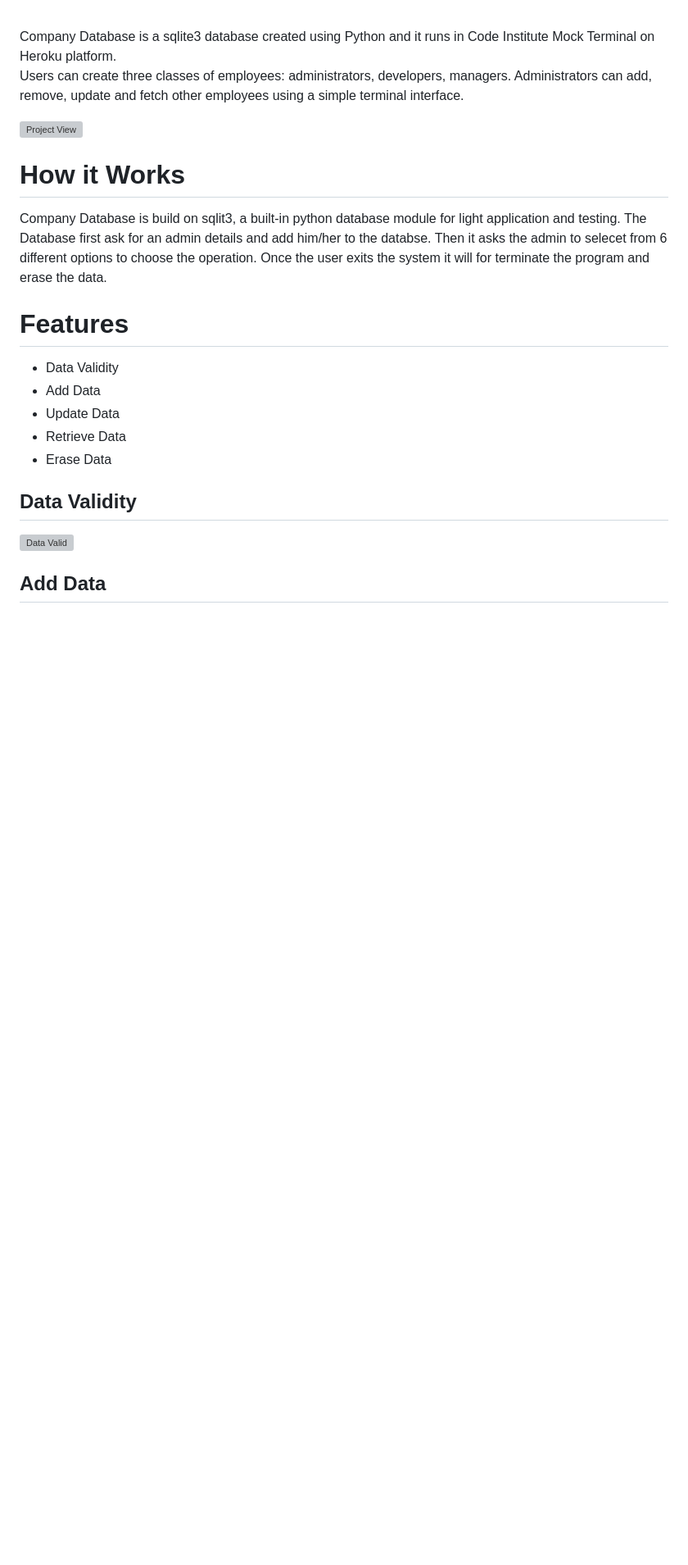
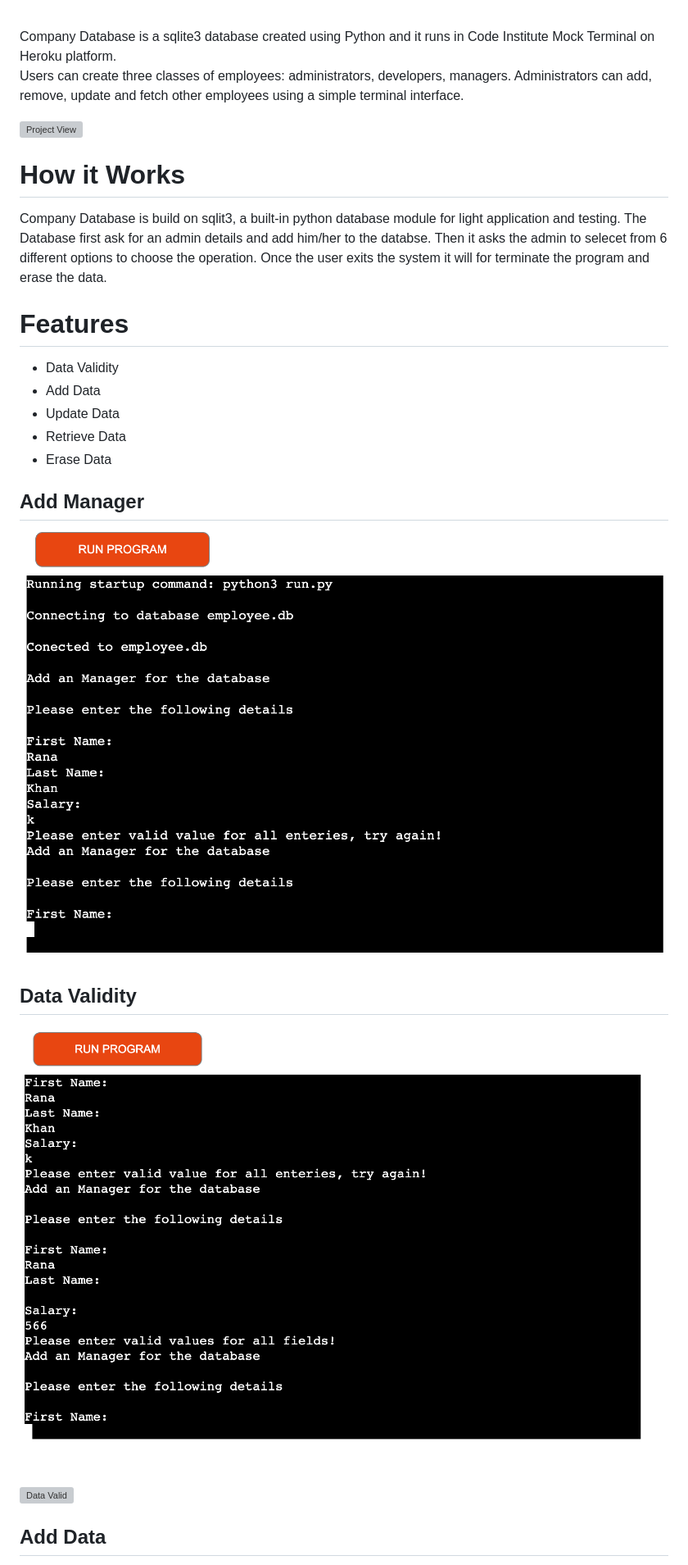
Before and after one commit to KhanRana/employees_database, a Markdown page: README.md, the part around the change printed below. Shown: that part at 82% size. Rendered like a GitHub page; blank space fills up the shorter version; grey boxes are pictures that could not be loaded.

```diff
--- a/README.md
+++ b/README.md
@@ -18,7 +18,10 @@ Company Database is build on sqlit3, a built-in python database module for light
  - Retrieve Data
  - Erase Data
 
+## Add Manager
+![Manager](https://github.com/KhanRana/employees_database/blob/9b32de0f4904d902a2b609ea29bb8364c6fee0ed/images/v1.png)
 ## Data Validity
+![Data Valid for String](https://github.com/KhanRana/employees_database/blob/9b32de0f4904d902a2b609ea29bb8364c6fee0ed/images/v1_1.png)
 ![Data Valid](https://github.com/KhanRana/company_employees/blob/d2fcfe4fa521973f0c2eb42c6495066f70976074/images/data%20validity.png)
 
 ## Add Data
```
Also changed, not shown: other parts of README.md (+5 -0 lines).
